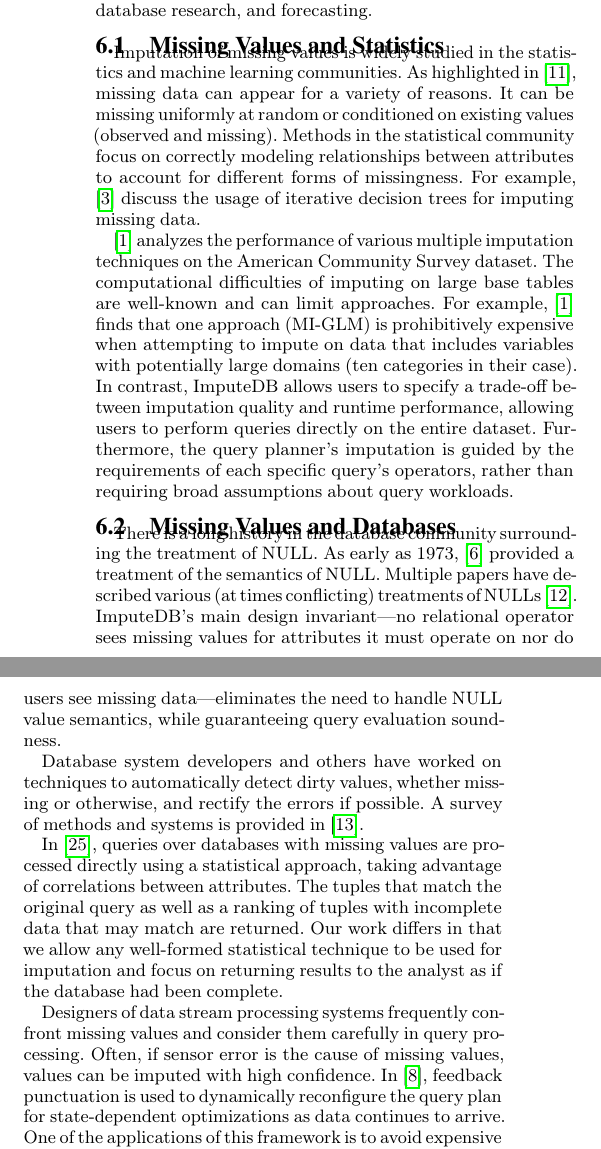
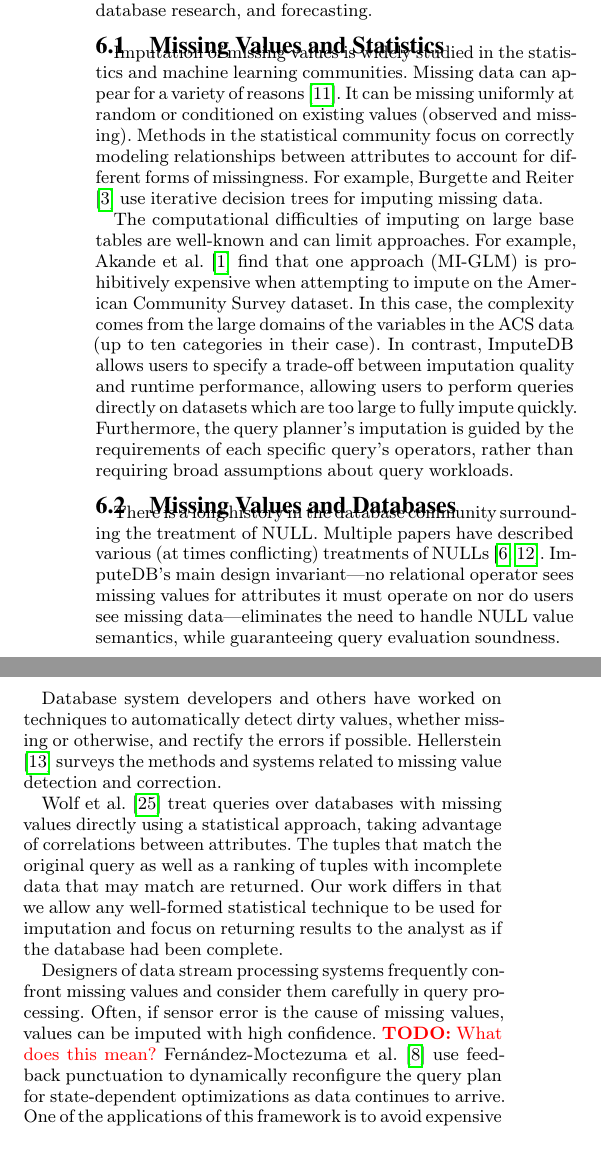
Before and after one commit to mitdbg/imputedb, a LaTeX document (paper/main.tex, which reads paper/relatedwork.tex): two parts of the columns of page 10 of 12, joined at a grey line, cut so that both start at the same text. Compiled offline with pdfLaTeX.

Commit message:
paper: stop using citations as nouns

```diff
--- a/paper/main.tex
+++ b/paper/main.tex
@@ -9,7 +9,7 @@
 \usepackage{xcolor}
 \usepackage{algorithm}
 \usepackage[noend]{algpseudocode}
-\usepackage[style=numeric,firstinits=true]{biblatex}
+\usepackage[style=numeric,firstinits=true,maxcitenames=2]{biblatex}
 \usepackage{booktabs}
 \usepackage{siunitx}
 \usepackage{graphicx} % includegraphics
--- a/paper/relatedwork.tex
+++ b/paper/relatedwork.tex
@@ -5,43 +5,40 @@
 \subsection{Missing Values and Statistics}
 
 Imputation of missing values is widely studied in the statistics and machine
-learning communities. As highlighted in~\cite{gelman2006data}, missing data
-can appear for a variety of reasons.
+learning communities. Missing data
+can appear for a variety of reasons~\cite{gelman2006data}.
 It can be missing uniformly at random or conditioned on
 existing values (observed and missing). Methods in the statistical community
 focus on correctly modeling relationships between attributes to account for different forms
-of missingness. For example, \cite{burgette2010multiple} discuss the
-usage of iterative decision trees for imputing missing data.
+of missingness.
+For example, \textcite*{burgette2010multiple} use iterative decision trees for imputing missing data.
 
-\cite{akande2015empirical} analyzes the performance of various
-multiple imputation techniques on the American Community Survey dataset.
 The computational difficulties of imputing on large base
-tables are well-known and can limit approaches. For example, \cite{akande2015empirical} finds that
-one approach (MI-GLM) is prohibitively expensive when attempting to impute on data that
-includes variables with potentially large domains (ten categories in their case).
+tables are well-known and can limit approaches. % \citeauthor{akande2015empirical} analyze the performance of various
+% multiple imputation techniques on the American Community Survey dataset~\cite{akande2015empirical}.
+For example, \textcite*{akande2015empirical} find that one approach (MI-GLM) is prohibitively expensive when attempting to impute on the American Community Survey dataset.
+In this case, the complexity comes from the large domains of the variables in the ACS data (up to ten categories in their case).
 In contrast, \ProjectName{} allows users to specify a trade-off between
 imputation quality and runtime performance, allowing users to perform queries
-directly on the entire dataset. Furthermore,
+directly on datasets which are too large to fully impute quickly. Furthermore,
 the query planner's imputation is guided by the requirements of each specific
 query's operators, rather than requiring broad assumptions about query
 workloads.
 
 \subsection{Missing Values and Databases}
 There is a long history in the database community surrounding the
-treatment of \nullv{}. As early as 1973,~\cite{codd1973understanding}
-provided a treatment of the semantics of \nullv{}. Multiple
-papers have described various (at times conflicting) treatments
-of \nullv{}s~\cite{grant1977null}. \ProjectName's main design invariant---no relational operator
+treatment of \nullv{}.
+Multiple papers have described various (at times conflicting) treatments of \nullv{}s~\cite{codd1973understanding,grant1977null}.
+\ProjectName's main design invariant---no relational operator
 sees missing values for attributes it must operate on nor do users see
 missing data---eliminates
 the need to handle \nullv{} value semantics, while guaranteeing query evaluation soundness.
 
 Database system developers and others have worked on techniques to automatically
 detect dirty values, whether missing or otherwise, and rectify the errors if
-possible. A survey of methods and systems is provided in~\cite{hellerstein2008quantitative}.
+possible. \textcite*{hellerstein2008quantitative} surveys the methods and systems related to missing value detection and correction.
 
-In~\cite{wolf2007query}, queries over databases with missing values are
-processed directly using a statistical approach, taking advantage of correlations between
+\textcite*{wolf2007query} treat queries over databases with missing values directly using a statistical approach, taking advantage of correlations between
 attributes. The tuples that match the original query as well as a ranking of
 tuples with incomplete data that may match are returned. Our work differs in
 that we allow any well-formed statistical technique to be used for imputation
@@ -50,7 +47,7 @@
 
 Designers of data stream processing systems frequently confront missing values
 and consider them carefully in query processing. Often, if sensor error is the
-cause of missing values, values can be imputed with high confidence. In~\cite{fernandez2009inter}, feedback punctuation is used to dynamically
+cause of missing values, values can be imputed with high confidence. \todo{What does this mean?} \textcite*{fernandez2009inter} use feedback punctuation to dynamically
 reconfigure the query plan for state-dependent
 optimizations as data continues to arrive. One of the applications of this framework is to avoid
 expensive imputations as real-time conditions change.
@@ -75,13 +72,13 @@
 users to directly express queries on a potentially larger subset of their data.
 
 \review{
-\cite{yang2015lenses} develops an incremental approach to ETL data cleaning, through the use
+\textcite*{yang2015lenses} develops an incremental approach to ETL data cleaning, through the use
 of probabilistic compositional repair operators, called Lenses. These can be used
 to repair missing values by imposing data constraints such as \texttt{NOT NULL}.
 Similarly to \ProjectName{}, they provide a way to balance between the quality of the cleaning
 performed (expressed by the confidence of their output) and the cost of those operations. However, their
 repairs take place on a per-tuple basis, with the non-deterministic layer of their system replacing place-holder
-variables with inferred values. Meanwhile, \ProjectName{} optimizes imputation at the plan-level and
+variables with inferred values. In contrast, \ProjectName{} optimizes imputation at the plan-level and
 provides the same impute technique for all tuples streaming through a given operator.
 }
 
@@ -92,10 +89,10 @@
 tuple distributions.
 
 \review{
-The planning algorithm that we present has similarities to the multi-objective query optimizer in~\cite{trummer2014}.
+The planning algorithm that we present has similarities to work on multi-objective query optimization~\cite{trummer2014}.
 Both algorithms handle plans which have multiple cost functions by maintaining sets of Pareto optimal plans and pruning plans which become dominated.
 In \ProjectName{}, costs are expected to grow monotonically as the size of the plan increases, which simplifies the optimization problem significantly.
-\cite{trummer2014} handles the more complex case of cost functions which are piecewise linear, but not necessarily monotonic.
+\textcite*{trummer2014} handle the more complex case of cost functions which are piecewise linear, but not necessarily monotonic.
 }
 
 \subsection{Forecasting and Databases}
```
Also changed, not shown: paper/algorithm.tex (+1 -1 lines), paper/experiments.tex (+1 -1 lines), paper/main.tex (2 more changed lines), paper/relatedwork.tex (12 more changed lines).
